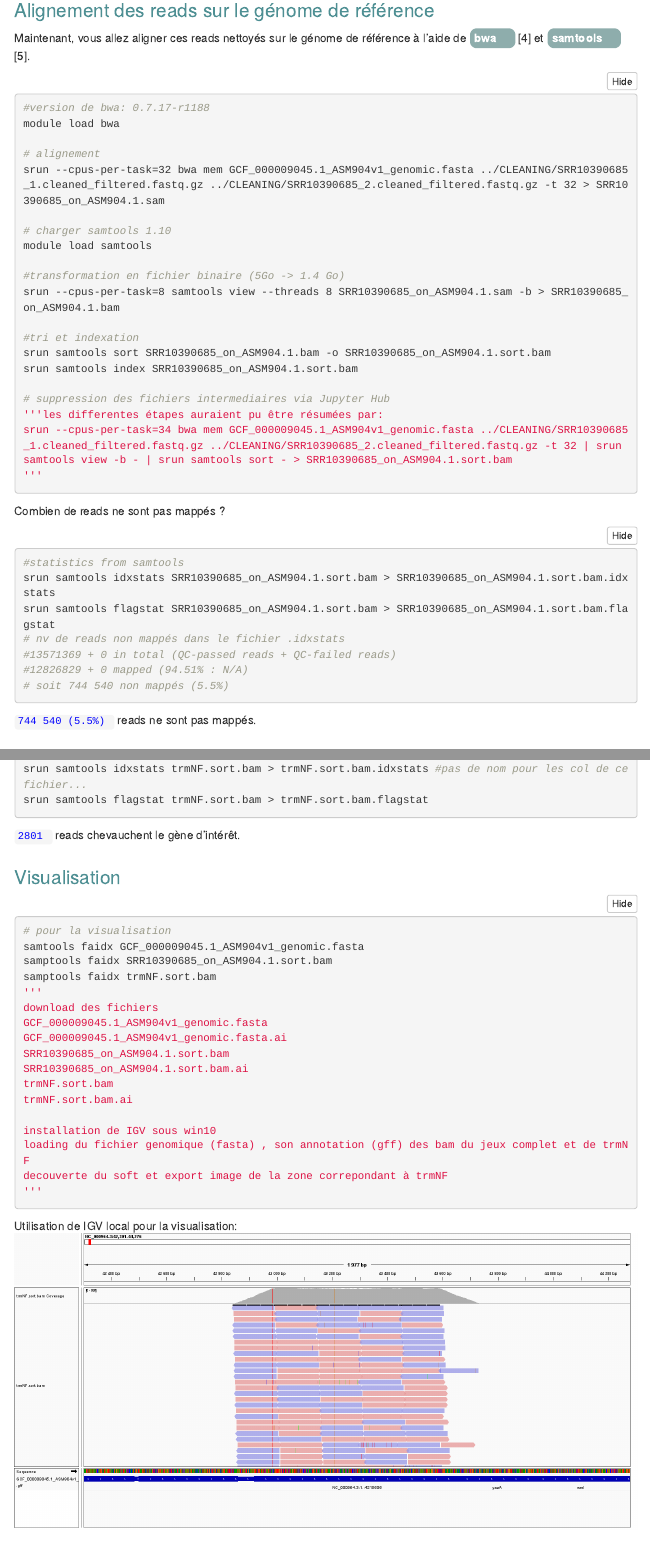
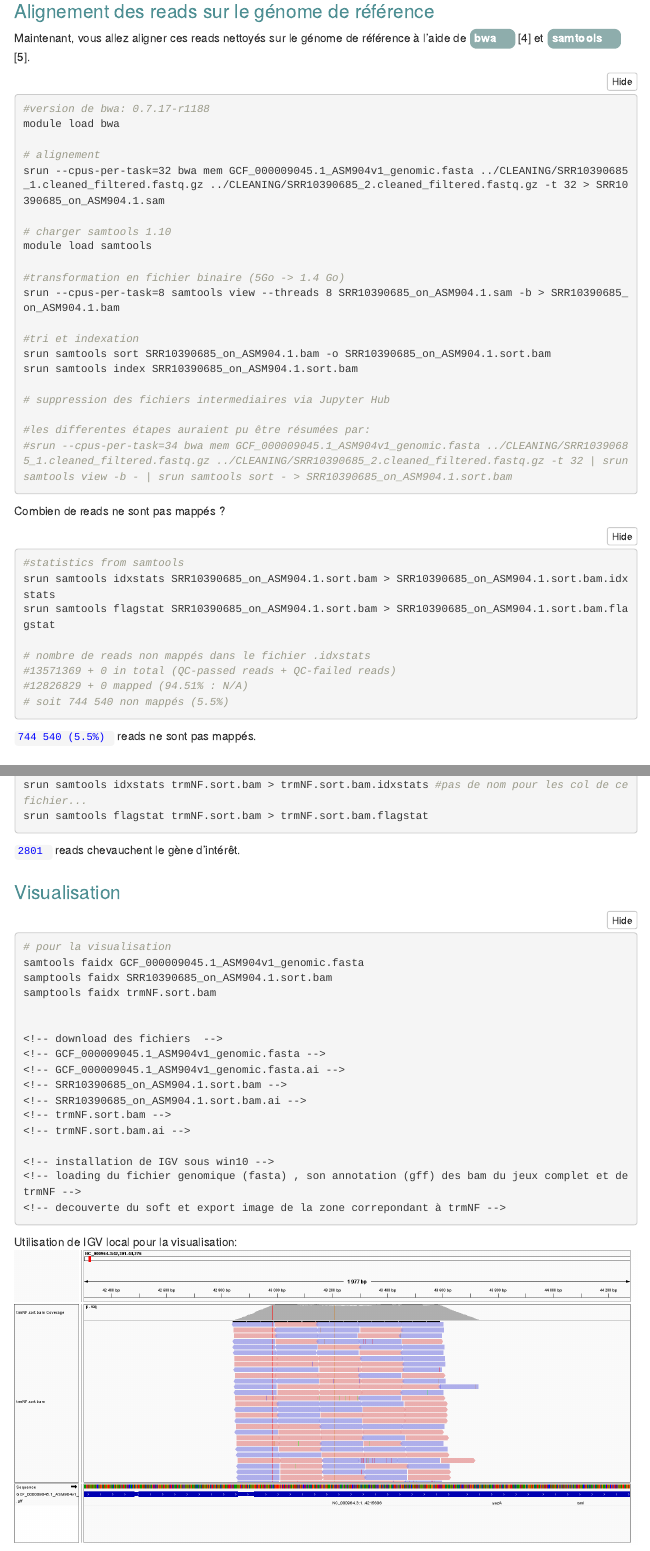
Before and after one commit to lucNegroni/EvaluationM4-M5, an R Markdown document (Evaluation.Rmd): the page in a window 1100 px wide, from 3540 px down before the commit and from 3580 px down after it, so that both start at the same text, and a second part further down, joined at a grey line. Rendered offline with R 4.5, knitr and Pandoc, with nearby package versions; folded parts are opened; menus at the side of the page are left out.

Commit message:
with links

````diff
--- a/Evaluation.Rmd
+++ b/Evaluation.Rmd
@@ -213,9 +215,10 @@ srun samtools sort SRR10390685_on_ASM904.1.bam -o SRR10390685_on_ASM904.1.sort.b
 srun samtools index SRR10390685_on_ASM904.1.sort.bam
 
 # suppression des fichiers intermediaires via Jupyter Hub
-'''les differentes étapes auraient pu être résumées par:
-srun --cpus-per-task=34 bwa mem GCF_000009045.1_ASM904v1_genomic.fasta ../CLEANING/SRR10390685_1.cleaned_filtered.fastq.gz ../CLEANING/SRR10390685_2.cleaned_filtered.fastq.gz -t 32 | srun samtools view -b - | srun samtools sort - > SRR10390685_on_ASM904.1.sort.bam
-'''
+
+#les differentes étapes auraient pu être résumées par:
+#srun --cpus-per-task=34 bwa mem GCF_000009045.1_ASM904v1_genomic.fasta ../CLEANING/SRR10390685_1.cleaned_filtered.fastq.gz ../CLEANING/SRR10390685_2.cleaned_filtered.fastq.gz -t 32 | srun samtools view -b - | srun samtools sort - > SRR10390685_on_ASM904.1.sort.bam
+
 ```
 
 Combien de reads ne sont pas mappés ?
@@ -224,7 +227,8 @@ Combien de reads ne sont pas mappés ?
 #statistics from samtools
 srun samtools idxstats SRR10390685_on_ASM904.1.sort.bam > SRR10390685_on_ASM904.1.sort.bam.idxstats
 srun samtools flagstat SRR10390685_on_ASM904.1.sort.bam > SRR10390685_on_ASM904.1.sort.bam.flagstat
-# nv de reads non mappés dans le fichier .idxstats
+
+# nombre de reads non mappés dans le fichier .idxstats
 #13571369 + 0 in total (QC-passed reads + QC-failed reads)
 #12826829 + 0 mapped (94.51% : N/A)
 # soit 744 540 non mappés (5.5%)
@@ -268,19 +272,20 @@ srun samtools flagstat trmNF.sort.bam > trmNF.sort.bam.flagstat
 samtools faidx GCF_000009045.1_ASM904v1_genomic.fasta
 samptools faidx SRR10390685_on_ASM904.1.sort.bam
 samptools faidx trmNF.sort.bam
-'''
-download des fichiers
-GCF_000009045.1_ASM904v1_genomic.fasta
-GCF_000009045.1_ASM904v1_genomic.fasta.ai
-SRR10390685_on_ASM904.1.sort.bam
-SRR10390685_on_ASM904.1.sort.bam.ai
-trmNF.sort.bam
-trmNF.sort.bam.ai
 
-installation de IGV sous win10
-loading du fichier genomique (fasta) , son annotation (gff) des bam du jeux complet et de trmNF
-decouverte du soft et export image de la zone correpondant à trmNF
-'''
+
+<!-- download des fichiers  -->
+<!-- GCF_000009045.1_ASM904v1_genomic.fasta -->
+<!-- GCF_000009045.1_ASM904v1_genomic.fasta.ai -->
+<!-- SRR10390685_on_ASM904.1.sort.bam -->
+<!-- SRR10390685_on_ASM904.1.sort.bam.ai -->
+<!-- trmNF.sort.bam -->
+<!-- trmNF.sort.bam.ai -->
+
+<!-- installation de IGV sous win10 -->
+<!-- loading du fichier genomique (fasta) , son annotation (gff) des bam du jeux complet et de trmNF -->
+<!-- decouverte du soft et export image de la zone correpondant à trmNF -->
+
 
 ```
 Utilisation de IGV local pour la visualisation:
````
Also changed, not shown: resources/footer.html, Evaluation.Rmd (6 more changed lines).
